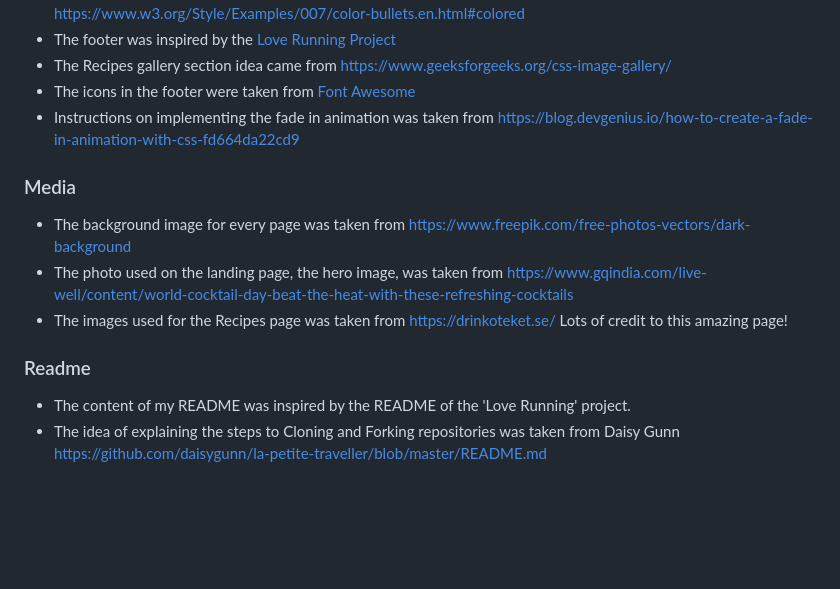
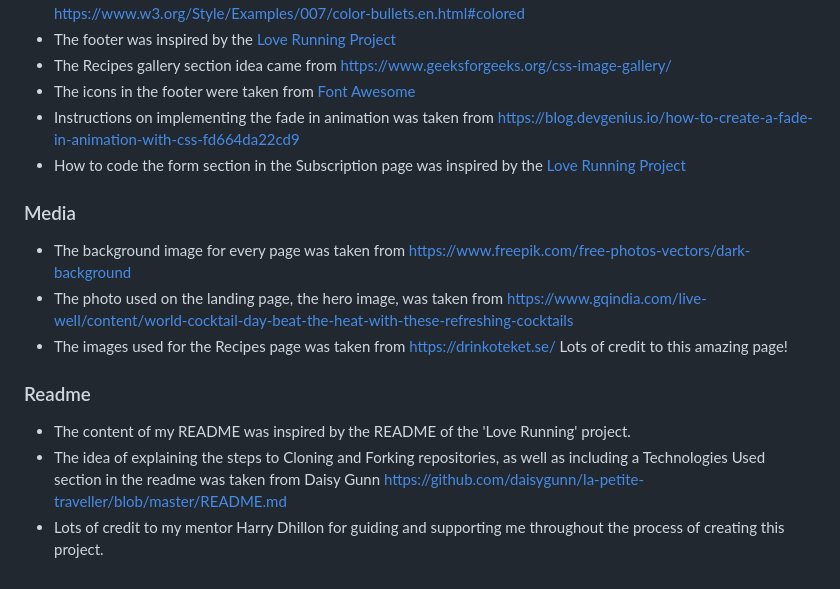
Before and after one commit to AlexSunner/drink-plaza, a Markdown page: README.md, the part around the change printed below. Rendered like a GitHub page; blank space fills up the shorter version.

Commit message:
Refine readme file

```diff
--- a/README.md
+++ b/README.md
@@ -163,6 +173,7 @@ Cloning your repository will allow you to download a local version of the reposi
 - The Recipes gallery section idea came from <https://www.geeksforgeeks.org/css-image-gallery/>
 - The icons in the footer were taken from [Font Awesome](https://fontawesome.com/)
 - Instructions on implementing the fade in animation was taken from <https://blog.devgenius.io/how-to-create-a-fade-in-animation-with-css-fd664da22cd9>
+- How to code the form section in the Subscription page was inspired by the [Love Running Project](https://github.com/AlexSunner/love-running)
 
 ### Media
 
@@ -173,4 +184,5 @@ Cloning your repository will allow you to download a local version of the reposi
 ### Readme
 
 - The content of my README was inspired by the README of the 'Love Running' project.
-- The idea of explaining the steps to Cloning and Forking repositories was taken from Daisy Gunn <https://github.com/daisygunn/la-petite-traveller/blob/master/README.md>
+- The idea of explaining the steps to Cloning and Forking repositories, as well as including a Technologies Used section in the readme was taken from Daisy Gunn <https://github.com/daisygunn/la-petite-traveller/blob/master/README.md>
+- Lots of credit to my mentor Harry Dhillon for guiding and supporting me throughout the process of creating this project.
```
Also changed, not shown: other parts of README.md (+10 -0 lines).
